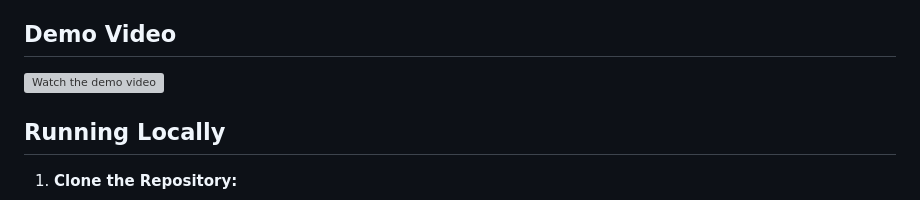
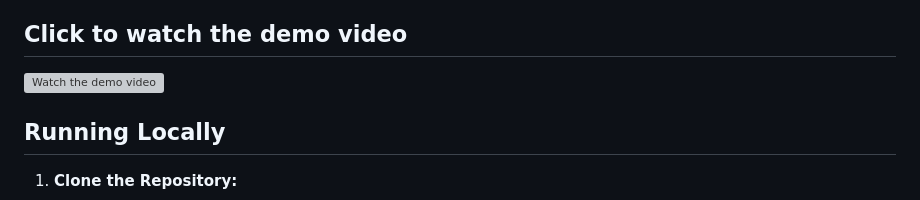
Before and after one commit to nikholasborges/japanese-image-to-text-webapp, a Markdown page: README.md, the part around the change. Rendered like a GitHub page; grey boxes are pictures that could not be loaded.

```diff
--- a/README.md
+++ b/README.md
@@ -11,7 +11,7 @@ Key features include:
 - Seamless CI/CD Pipelines: Implemented Continuous Integration and Continuous Deployment through GitHub Actions workflows guarantee robust, reliable, and automated deployments.
 - Containerization with Docker: The application is fully containerized, facilitating effortless deployment and scalability across various environments.
 
-## Demo Video
+## Click to watch the demo video
 
 [![Watch the demo video](https://github.com/nikholasborges/personal-image-host/blob/main/project%20thumb.png)](https://vimeo.com/manage/videos/980839427)
 
```
